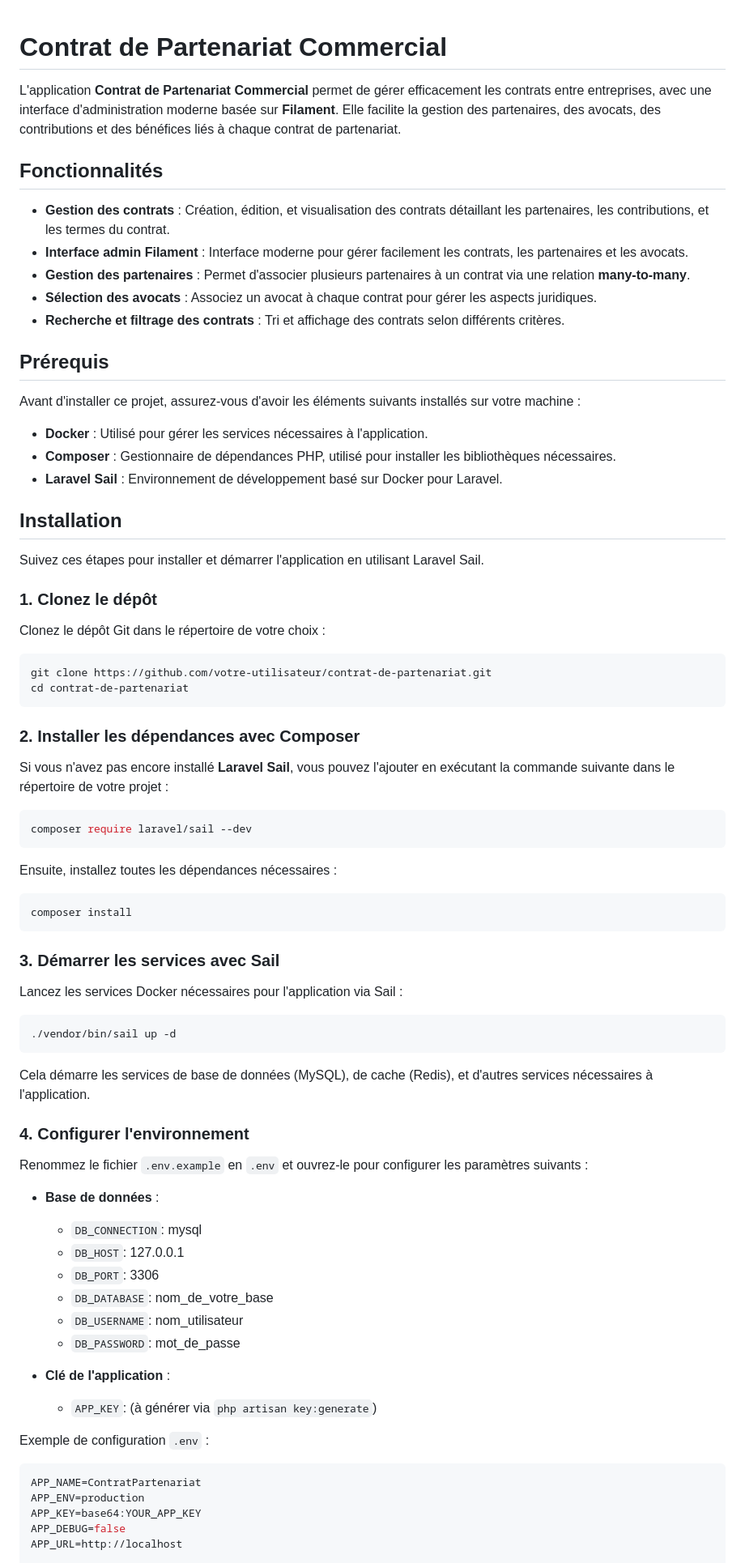
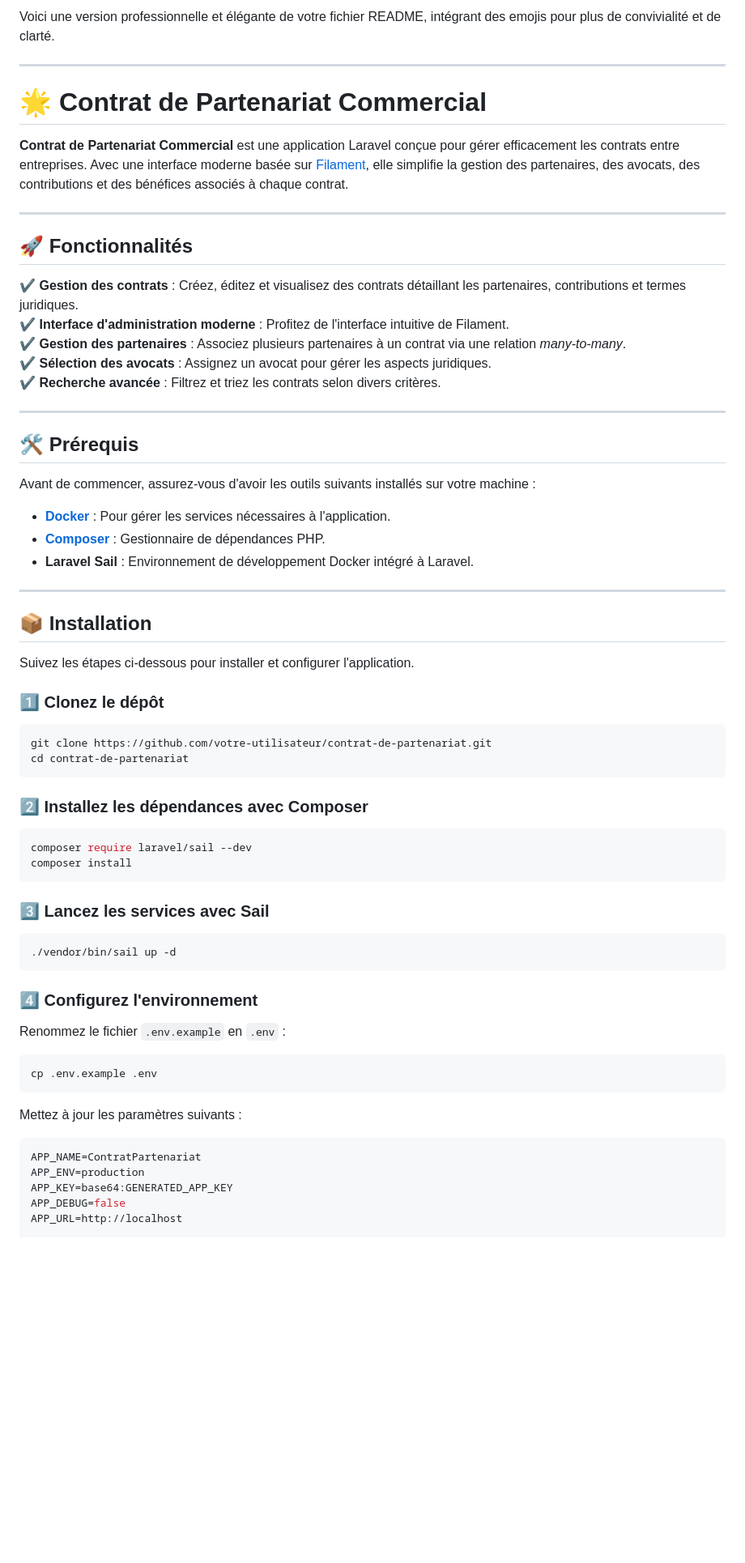
Before and after one commit to Gwadamael/Projet-Formulaire, a Markdown page: README.md, the part around one of its changes. Shown at 81% size. GitHub-like rendering; blank space fills up the shorter version.

````diff
--- a/README.md
+++ b/README.md
@@ -1,76 +1,65 @@
+Voici une version professionnelle et élégante de votre fichier README, intégrant des emojis pour plus de convivialité et de clarté.
 
-# Contrat de Partenariat Commercial
+---
 
-L'application **Contrat de Partenariat Commercial** permet de gérer efficacement les contrats entre entreprises, avec une interface d'administration moderne basée sur **Filament**. Elle facilite la gestion des partenaires, des avocats, des contributions et des bénéfices liés à chaque contrat de partenariat.
+# 🌟 Contrat de Partenariat Commercial
 
-## Fonctionnalités
+**Contrat de Partenariat Commercial** est une application Laravel conçue pour gérer efficacement les contrats entre entreprises. Avec une interface moderne basée sur [Filament](https://filamentphp.com/), elle simplifie la gestion des partenaires, des avocats, des contributions et des bénéfices associés à chaque contrat.
 
-- **Gestion des contrats** : Création, édition, et visualisation des contrats détaillant les partenaires, les contributions, et les termes du contrat.
-- **Interface admin Filament** : Interface moderne pour gérer facilement les contrats, les partenaires et les avocats.
-- **Gestion des partenaires** : Permet d'associer plusieurs partenaires à un contrat via une relation **many-to-many**.
-- **Sélection des avocats** : Associez un avocat à chaque contrat pour gérer les aspects juridiques.
-- **Recherche et filtrage des contrats** : Tri et affichage des contrats selon différents critères.
+---
 
-## Prérequis
+## 🚀 Fonctionnalités
 
-Avant d'installer ce projet, assurez-vous d'avoir les éléments suivants installés sur votre machine :
+✔️ **Gestion des contrats** : Créez, éditez et visualisez des contrats détaillant les partenaires, contributions et termes juridiques.
+✔️ **Interface d'administration moderne** : Profitez de l'interface intuitive de Filament.
+✔️ **Gestion des partenaires** : Associez plusieurs partenaires à un contrat via une relation *many-to-many*.
+✔️ **Sélection des avocats** : Assignez un avocat pour gérer les aspects juridiques.
+✔️ **Recherche avancée** : Filtrez et triez les contrats selon divers critères.
 
-- **Docker** : Utilisé pour gérer les services nécessaires à l'application.
-- **Composer** : Gestionnaire de dépendances PHP, utilisé pour installer les bibliothèques nécessaires.
-- **Laravel Sail** : Environnement de développement basé sur Docker pour Laravel.
+---
 
-## Installation
+## 🛠️ Prérequis
 
-Suivez ces étapes pour installer et démarrer l'application en utilisant Laravel Sail.
+Avant de commencer, assurez-vous d'avoir les outils suivants installés sur votre machine :
 
-### 1. Clonez le dépôt
+- **[Docker](https://www.docker.com/)** : Pour gérer les services nécessaires à l'application.
+- **[Composer](https://getcomposer.org/)** : Gestionnaire de dépendances PHP.
+- **Laravel Sail** : Environnement de développement Docker intégré à Laravel.
 
-Clonez le dépôt Git dans le répertoire de votre choix :
+---
+
+## 📦 Installation
+
+Suivez les étapes ci-dessous pour installer et configurer l'application.
+
+### 1️⃣ Clonez le dépôt
 ```bash
 git clone https://github.com/votre-utilisateur/contrat-de-partenariat.git
 cd contrat-de-partenariat
 ```
 
-### 2. Installer les dépendances avec Composer
-
-Si vous n'avez pas encore installé **Laravel Sail**, vous pouvez l'ajouter en exécutant la commande suivante dans le répertoire de votre projet :
+### 2️⃣ Installez les dépendances avec Composer
 ```bash
 composer require laravel/sail --dev
-```
-
-Ensuite, installez toutes les dépendances nécessaires :
-```bash
 composer install
 ```
 
-### 3. Démarrer les services avec Sail
-
-Lancez les services Docker nécessaires pour l'application via Sail :
+### 3️⃣ Lancez les services avec Sail
 ```bash
 ./vendor/bin/sail up -d
 ```
-Cela démarre les services de base de données (MySQL), de cache (Redis), et d'autres services nécessaires à l'application.
 
-### 4. Configurer l'environnement
+### 4️⃣ Configurez l'environnement
+Renommez le fichier `.env.example` en `.env` :
+```bash
+cp .env.example .env
+```
 
-Renommez le fichier `.env.example` en `.env` et ouvrez-le pour configurer les paramètres suivants :
-
-- **Base de données** :
-  - `DB_CONNECTION`: mysql
-  - `DB_HOST`: 127.0.0.1
-  - `DB_PORT`: 3306
-  - `DB_DATABASE`: nom_de_votre_base
-  - `DB_USERNAME`: nom_utilisateur
-  - `DB_PASSWORD`: mot_de_passe
-
-- **Clé de l'application** :
-  - `APP_KEY`: (à générer via `php artisan key:generate`)
-
-Exemple de configuration `.env` :
-```ini
+Mettez à jour les paramètres suivants :
+```env
 APP_NAME=ContratPartenariat
 APP_ENV=production
-APP_KEY=base64:YOUR_APP_KEY
+APP_KEY=base64:GENERATED_APP_KEY
 APP_DEBUG=false
 APP_URL=http://localhost
 
````
Also changed, not shown: other parts of README.md (+58 -48 lines).
